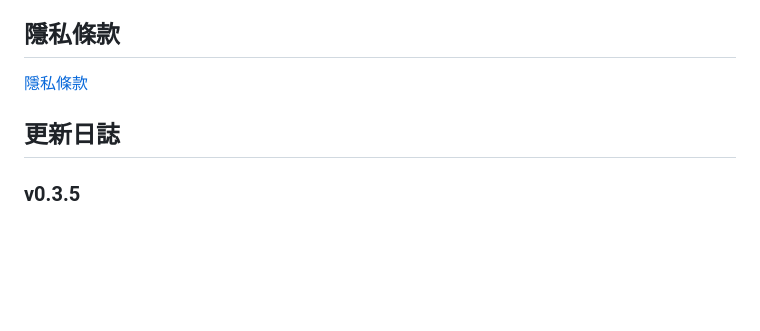
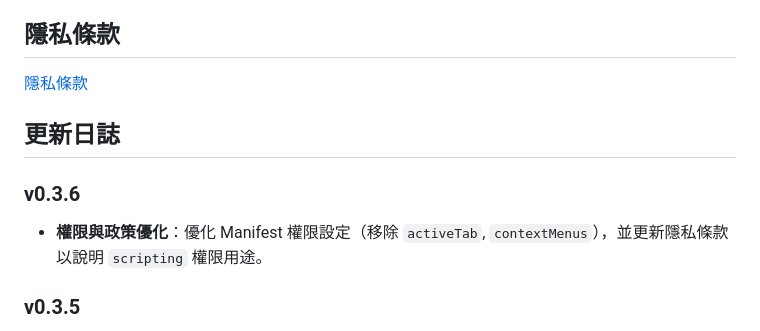
Before and after one commit to spboxer3/promptsmith, a Markdown page: README_zh-TW.md, the part around the change. Drawn GitHub-style; blank space fills up the shorter version.

Commit message:
docs: move changelog to README and remove CHANGELOG.md

```diff
--- a/README_zh-TW.md
+++ b/README_zh-TW.md
@@ -45,6 +45,10 @@ PromptSmith 是一款注重隱私、「自帶金鑰 (Bring Your Own Key, BYOK)
 
 ## 更新日誌
 
+### v0.3.6
+
+- **權限與政策優化**：優化 Manifest 權限設定（移除 `activeTab`, `contextMenus`），並更新隱私條款以說明 `scripting` 權限用途。
+
 ### v0.3.5
 
 - **白名單優先**：將白名單檢查移至最早時機，非白名單網域不會執行任何 chrome API 呼叫。
```
Also changed, not shown: CHANGELOG.md (deleted, +0 -10 lines), README.md (+4 -0 lines).
